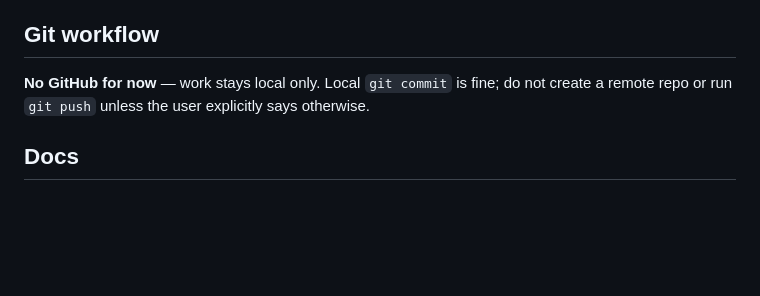
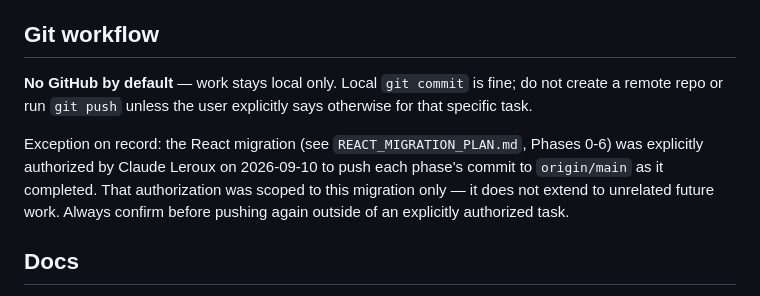
Before and after one commit to cleerox-svg/se_manager_can, a Markdown page: CLAUDE.md, the part around the change. Drawn GitHub-style; blank space fills up the shorter version.

Commit message:
Reconcile CLAUDE.md git-workflow policy with React migration's push authorization
Co-Authored-By: Claude Sonnet 5 <noreply@anthropic.com>

```diff
--- a/CLAUDE.md
+++ b/CLAUDE.md
@@ -186,9 +186,15 @@ permanent rejection of the LLM path.
 
 ## Git workflow
 
-**No GitHub for now** — work stays local only. Local `git commit` is fine;
-do not create a remote repo or run `git push` unless the user explicitly
-says otherwise.
+**No GitHub by default** — work stays local only. Local `git commit` is fine;
+do not create a remote repo or run `git push` unless the user explicitly says
+otherwise for that specific task.
+
+Exception on record: the React migration (see `REACT_MIGRATION_PLAN.md`,
+Phases 0-6) was explicitly authorized by Claude Leroux on 2026-09-10 to push
+each phase's commit to `origin/main` as it completed. That authorization was
+scoped to this migration only — it does not extend to unrelated future work.
+Always confirm before pushing again outside of an explicitly authorized task.
 
 ## Docs
 
```
